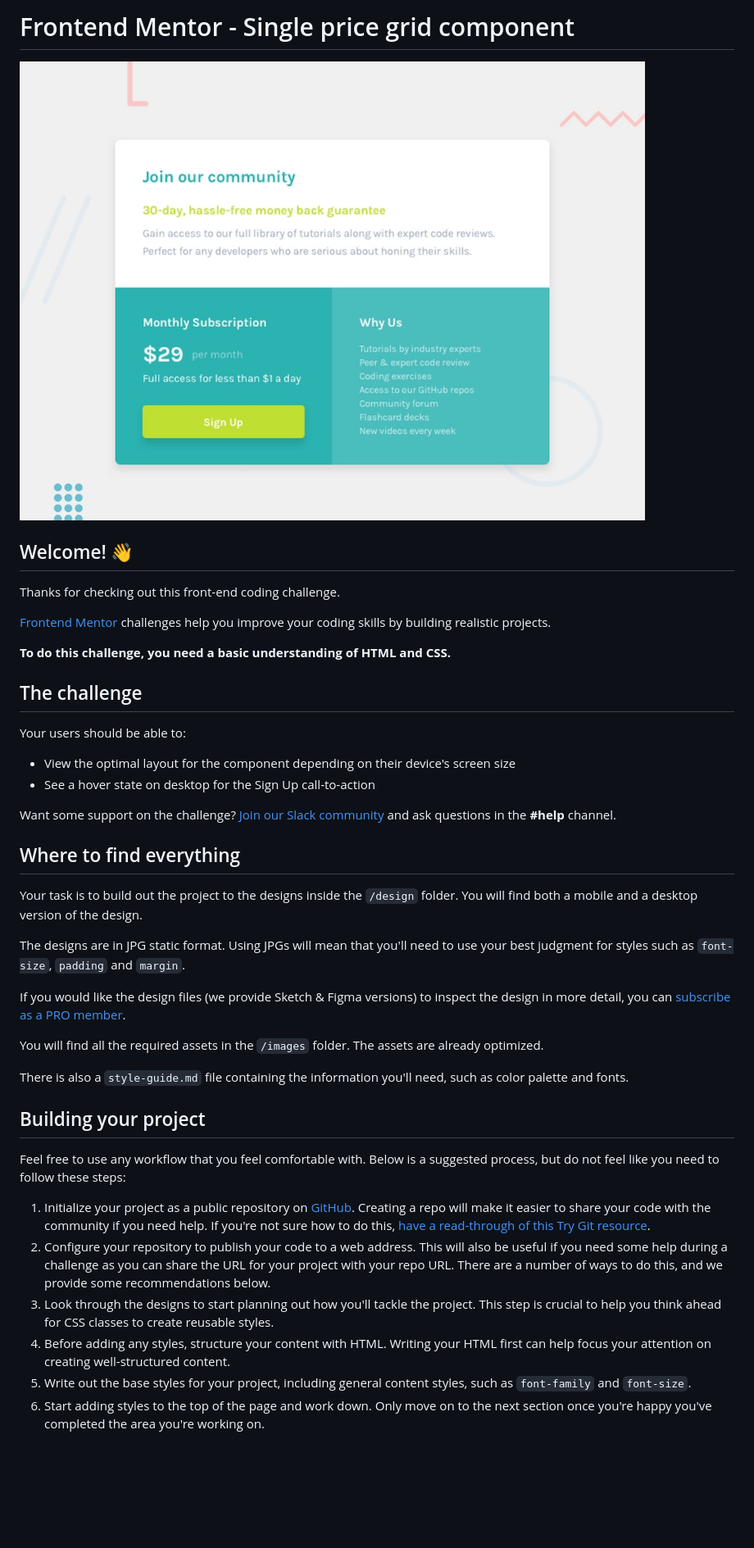
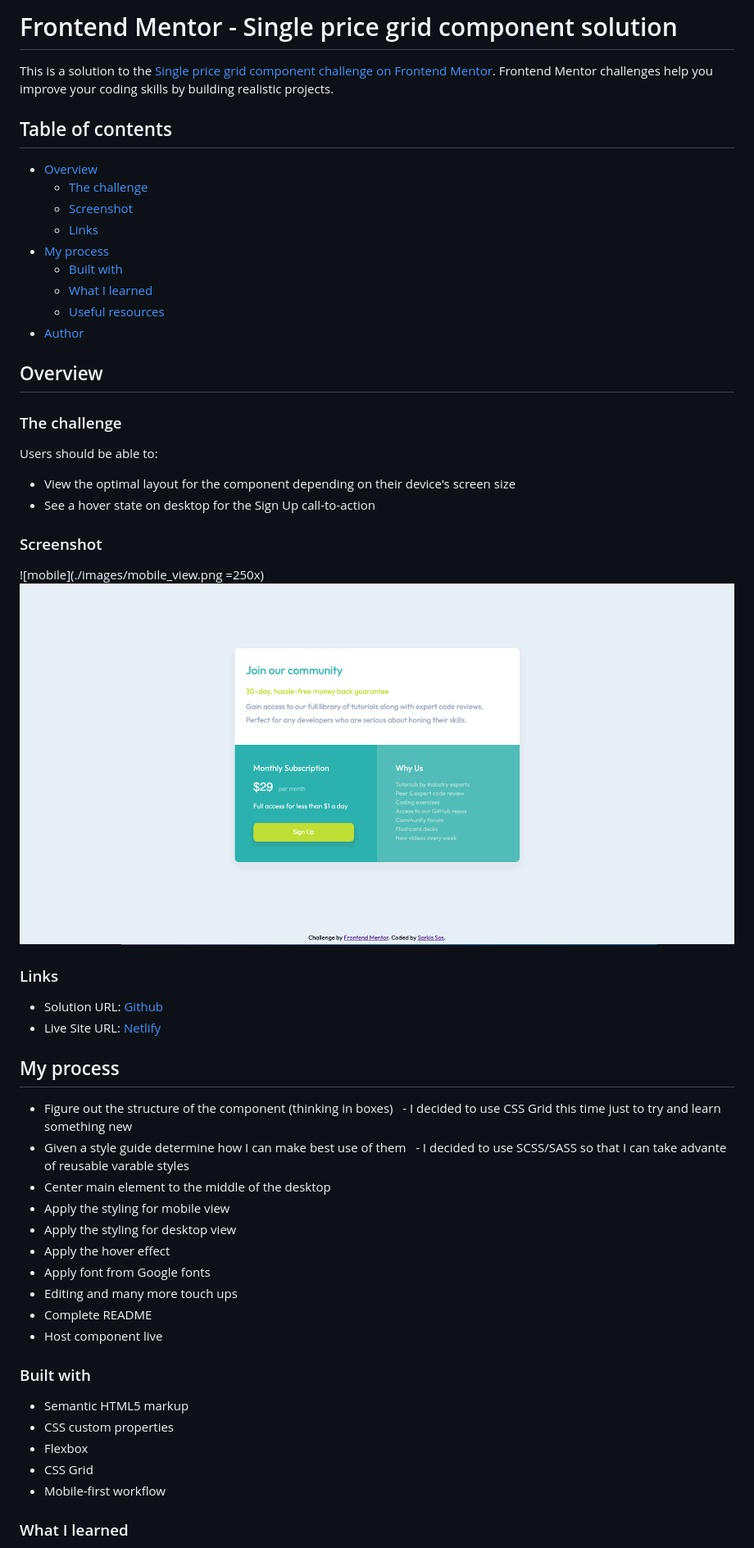
Before and after one commit to Sarkis-S/single-price-grid-component, a Markdown page: README.md, the part around the change printed below. Shown: that part at 82% size. Drawn GitHub-style; pictures changed too: design/desktop-preview.jpg (deleted), images/desktop_view.png (added); blank space fills up the shorter version.

Commit message:
Complete the challenge

```diff
--- a/README.md
+++ b/README.md
@@ -1,44 +1,62 @@
-# Frontend Mentor - Single price grid component
+# Frontend Mentor - Single price grid component solution
 
-![Design preview for the Single price grid component coding challenge](./design/desktop-preview.jpg)
+This is a solution to the [Single price grid component challenge on Frontend Mentor](https://www.frontendmentor.io/challenges/single-price-grid-component-5ce41129d0ff452fec5abbbc). Frontend Mentor challenges help you improve your coding skills by building realistic projects.
 
-## Welcome! 👋
+## Table of contents
 
-Thanks for checking out this front-end coding challenge.
+- [Overview](#overview)
+  - [The challenge](#the-challenge)
+  - [Screenshot](#screenshot)
+  - [Links](#links)
+- [My process](#my-process)
+  - [Built with](#built-with)
+  - [What I learned](#what-i-learned)
+  - [Useful resources](#useful-resources)
+- [Author](#author)
 
-[Frontend Mentor](https://www.frontendmentor.io) challenges help you improve your coding skills by building realistic projects.
 
-**To do this challenge, you need a basic understanding of HTML and CSS.**
+## Overview
 
-## The challenge
+### The challenge
 
-Your users should be able to:
+Users should be able to:
 
 - View the optimal layout for the component depending on their device's screen size
 - See a hover state on desktop for the Sign Up call-to-action
 
-Want some support on the challenge? [Join our Slack community](https://www.frontendmentor.io/slack) and ask questions in the **#help** channel.
+### Screenshot
 
-## Where to find everything
+![mobile](./images/mobile_view.png =250x)
+![desktop](./images/desktop_view.png)
 
-Your task is to build out the project to the designs inside the `/design` folder. You will find both a mobile and a desktop version of the design.
 
-The designs are in JPG static format. Using JPGs will mean that you'll need to use your best judgment for styles such as `font-size`, `padding` and `margin`.
+### Links
 
-If you would like the design files (we provide Sketch & Figma versions) to inspect the design in more detail, you can [subscribe as a PRO member](https://www.frontendmentor.io/pro).
+- Solution URL: [Github](https://github.com/Sarkis-S/single-price-grid-component)
+- Live Site URL: [Netlify](https://curious-marigold-dcaf56.netlify.app)
 
-You will find all the required assets in the `/images` folder. The assets are already optimized.
+## My process
+- Figure out the structure of the component (thinking in boxes)
+  &nbsp;&nbsp;- I decided to use CSS Grid this time just to try and learn something new
+- Given a style guide determine how I can make best use of them
+  &nbsp;&nbsp;- I decided to use SCSS/SASS so that I can take advante of reusable varable styles
+- Center main element to the middle of the desktop
+- Apply the styling for mobile view
+- Apply the styling for desktop view
+- Apply the hover effect
+- Apply font from Google fonts
+- Editing and many more touch ups
+- Complete README
+- Host component live
 
-There is also a `style-guide.md` file containing the information you'll need, such as color palette and fonts.
+### Built with
 
-## Building your project
+- Semantic HTML5 markup
+- CSS custom properties
+- Flexbox
+- CSS Grid
+- Mobile-first workflow
 
-Feel free to use any workflow that you feel comfortable with. Below is a suggested process, but do not feel like you need to follow these steps:
 
-1. Initialize your project as a public repository on [GitHub](https://github.com/). Creating a repo will make it easier to share your code with the community if you need help. If you're not sure how to do this, [have a read-through of this Try Git resource](https://try.github.io/).
-2. Configure your repository to publish your code to a web address. This will also be useful if you need some help during a challenge as you can share the URL for your project with your repo URL. There are a number of ways to do this, and we provide some recommendations below.
-3. Look through the designs to start planning out how you'll tackle the project. This step is crucial to help you think ahead for CSS classes to create reusable styles.
-4. Before adding any styles, structure your content with HTML. Writing your HTML first can help focus your attention on creating well-structured content.
-5. Write out the base styles for your project, including general content styles, such as `font-family` and `font-size`.
-6. Start adding styles to the top of the page and work down. Only move on to the next section once you're happy you've completed the area you're working on.
+### What I learned
 
```
Also changed, not shown: other parts of README.md (+9 -38 lines), README-template.md (deleted, +0 -111 lines), style-guide.md (deleted, +0 -31 lines), design/desktop-design.jpg (deleted), design/mobile-design.jpg (deleted), images/mobile_view.png (added), 4 other files.
